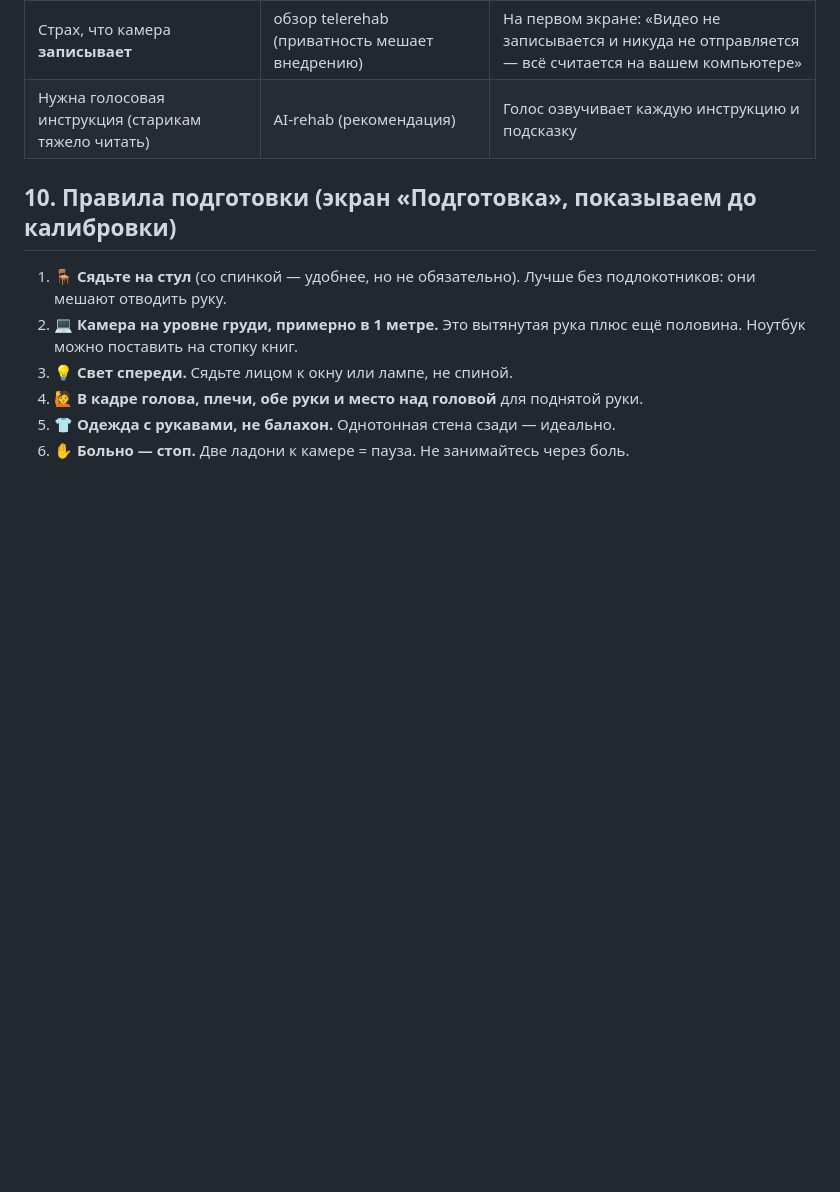
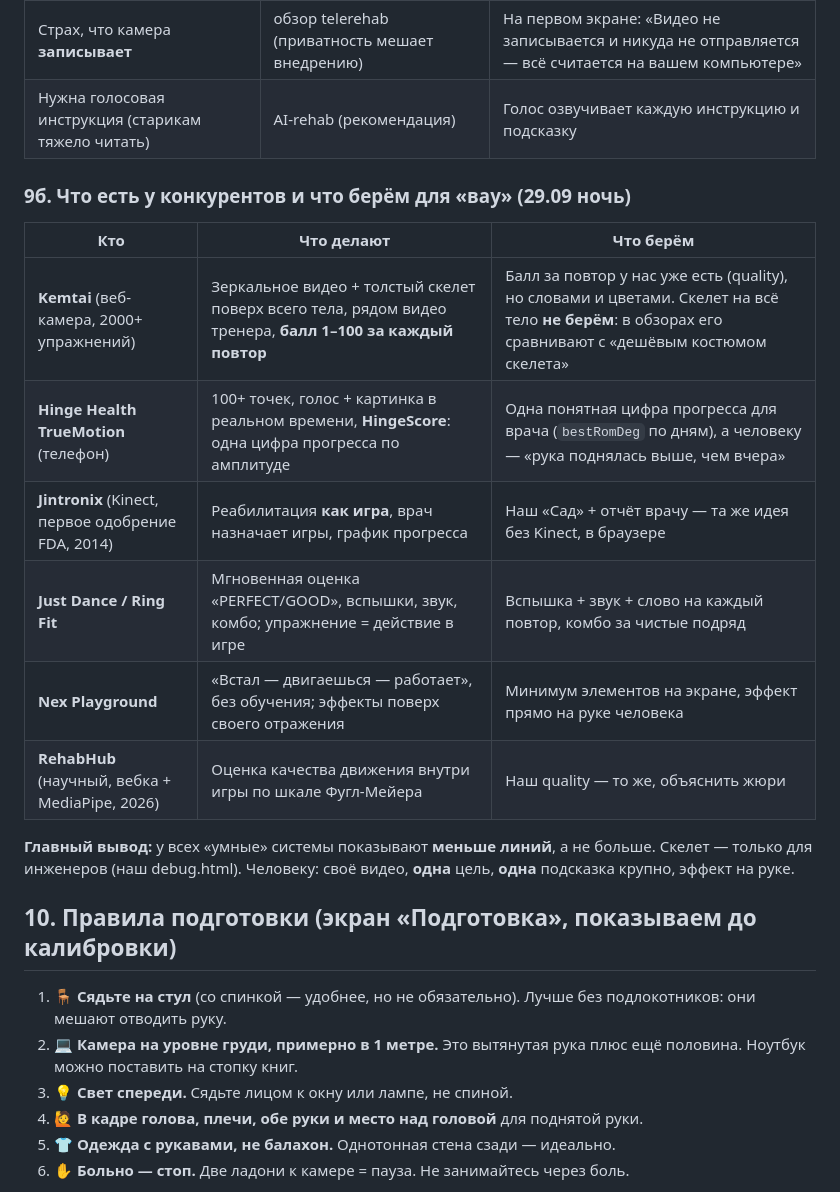
Before and after one commit to marvindpp/qaita, a Markdown page: docs/PLAN.md, the part around the change. Drawn GitHub-style; blank space fills up the shorter version.

Commit message:
docs: competitors — Kemtai, Hinge TrueMotion, Jintronix, Just Dance, Nex, RehabHub → what we take for the wow
Co-Authored-By: Claude Opus 5.5 <noreply@anthropic.com>
Claude-Session: https://claude.ai/code/session_01M7BwHQm2TxUvTnFraaBHsV

```diff
--- a/docs/PLAN.md
+++ b/docs/PLAN.md
@@ -290,6 +290,19 @@
 | Страх, что камера **записывает** | обзор telerehab (приватность мешает внедрению) | На первом экране: «Видео не записывается и никуда не отправляется — всё считается на вашем компьютере» |
 | Нужна голосовая инструкция (старикам тяжело читать) | AI-rehab (рекомендация) | Голос озвучивает каждую инструкцию и подсказку |
 
+### 9б. Что есть у конкурентов и что берём для «вау» (29.09 ночь)
+
+| Кто | Что делают | Что берём |
+|---|---|---|
+| **Kemtai** (веб-камера, 2000+ упражнений) | Зеркальное видео + толстый скелет поверх всего тела, рядом видео тренера, **балл 1–100 за каждый повтор** | Балл за повтор у нас уже есть (quality), но словами и цветами. Скелет на всё тело **не берём**: в обзорах его сравнивают с «дешёвым костюмом скелета» |
+| **Hinge Health TrueMotion** (телефон) | 100+ точек, голос + картинка в реальном времени, **HingeScore**: одна цифра прогресса по амплитуде | Одна понятная цифра прогресса для врача (`bestRomDeg` по дням), а человеку — «рука поднялась выше, чем вчера» |
+| **Jintronix** (Kinect, первое одобрение FDA, 2014) | Реабилитация **как игра**, врач назначает игры, график прогресса | Наш «Сад» + отчёт врачу — та же идея без Kinect, в браузере |
+| **Just Dance / Ring Fit** | Мгновенная оценка «PERFECT/GOOD», вспышки, звук, комбо; упражнение = действие в игре | Вспышка + звук + слово на каждый повтор, комбо за чистые подряд |
+| **Nex Playground** | «Встал — двигаешься — работает», без обучения; эффекты поверх своего отражения | Минимум элементов на экране, эффект прямо на руке человека |
+| **RehabHub** (научный, вебка + MediaPipe, 2026) | Оценка качества движения внутри игры по шкале Фугл-Мейера | Наш quality — то же, объяснить жюри |
+
+**Главный вывод:** у всех «умные» системы показывают **меньше линий**, а не больше. Скелет — только для инженеров (наш debug.html). Человеку: своё видео, **одна** цель, **одна** подсказка крупно, эффект на руке.
+
 ## 10. Правила подготовки (экран «Подготовка», показываем до калибровки)
 
 1. 🪑 **Сядьте на стул** (со спинкой — удобнее, но не обязательно). Лучше без подлокотников: они мешают отводить руку.
```
